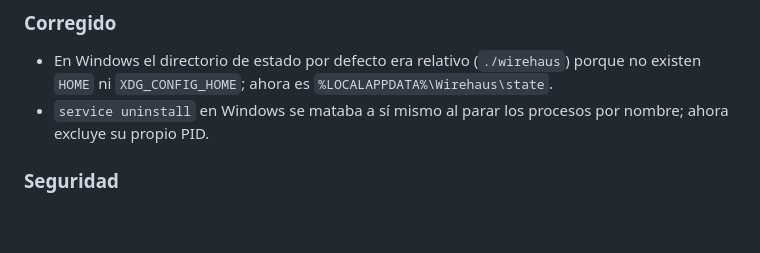
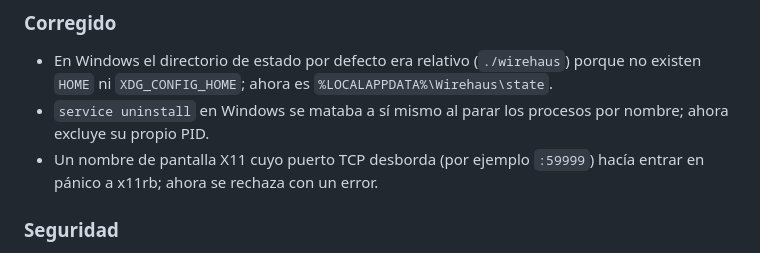
Before and after one commit to wirehaus/wirehaus, a Markdown page: CHANGELOG.md, the part around the change. Drawn GitHub-style; blank space fills up the shorter version.

Commit message:
Note the X11 display name fix in the changelog

```diff
--- a/CHANGELOG.md
+++ b/CHANGELOG.md
@@ -88,6 +88,7 @@ Sigue el formato de [Keep a Changelog](https://keepachangelog.com/es-ES/1.1.0/)
 
 - En Windows el directorio de estado por defecto era relativo (`./wirehaus`) porque no existen `HOME` ni `XDG_CONFIG_HOME`; ahora es `%LOCALAPPDATA%\Wirehaus\state`.
 - `service uninstall` en Windows se mataba a sí mismo al parar los procesos por nombre; ahora excluye su propio PID.
+- Un nombre de pantalla X11 cuyo puerto TCP desborda (por ejemplo `:59999`) hacía entrar en pánico a x11rb; ahora se rechaza con un error.
 
 ### Seguridad
 
```
